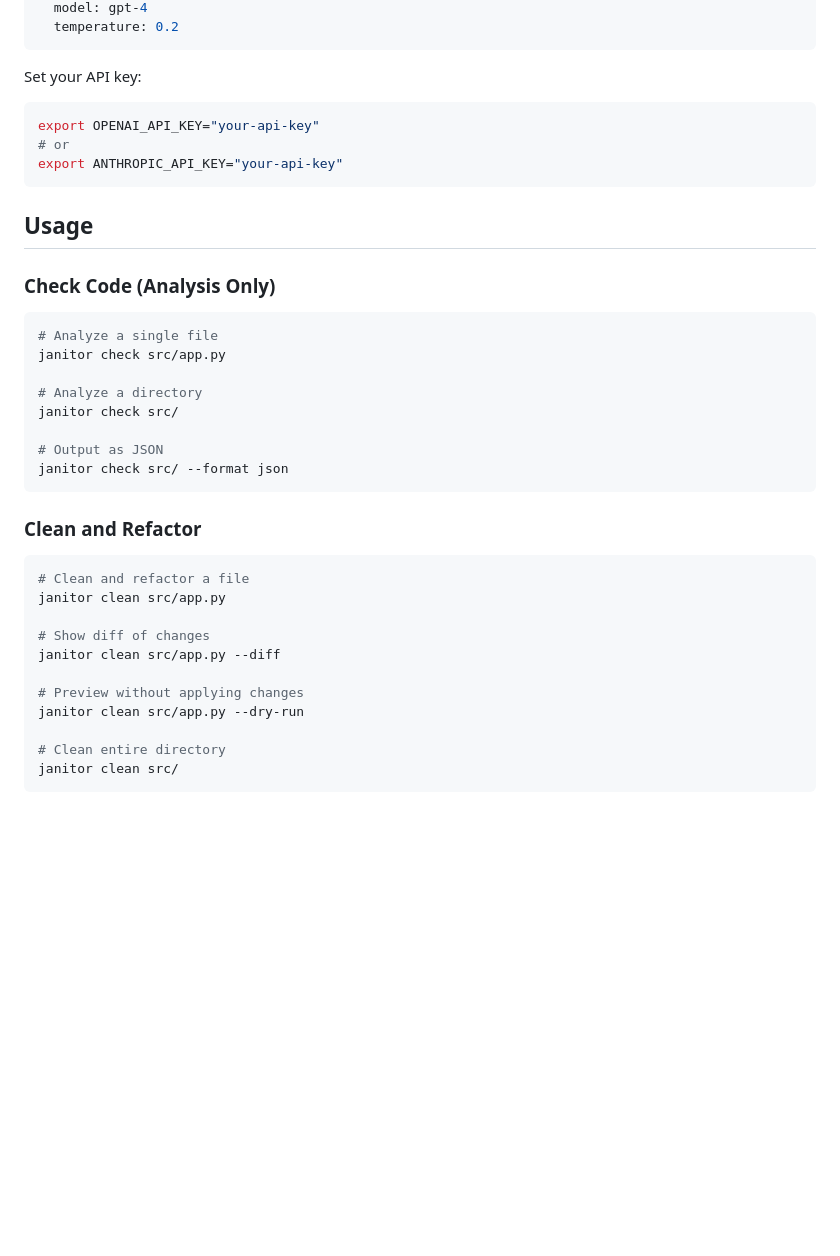
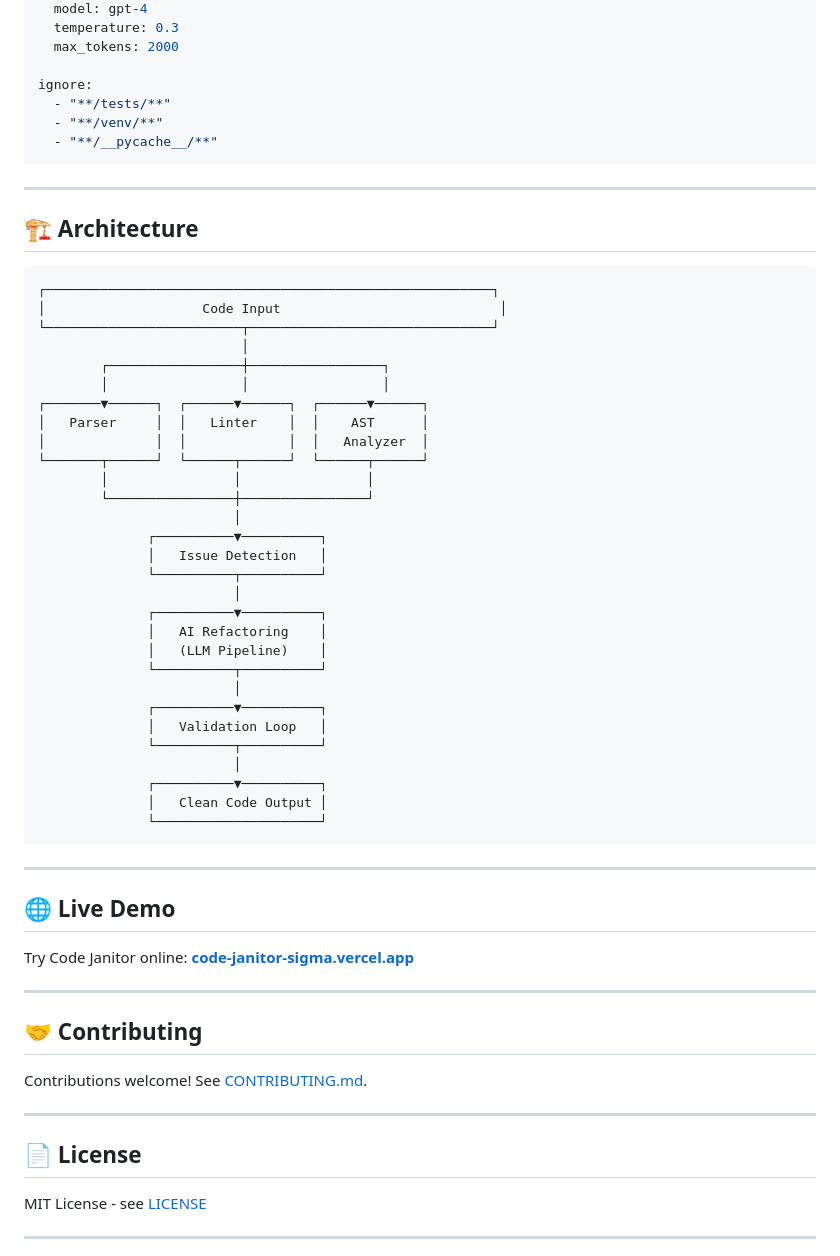
Before and after one commit to webspoilt/code-janitor, a Markdown page: README.md, the part around one of its changes. Rendered like a GitHub page; blank space fills up the shorter version.

````diff
--- a/README.md
+++ b/README.md
@@ -50,43 +93,66 @@ ai:
   model: gpt-4
-  temperature: 0.2
+  temperature: 0.3
+  max_tokens: 2000
+
+ignore:
+  - "**/tests/**"
+  - "**/venv/**"
+  - "**/__pycache__/**"
 ```
 
-Set your API key:
+---
 
-```bash
-export OPENAI_API_KEY="your-api-key"
-# or
-export ANTHROPIC_API_KEY="your-api-key"
+## 🏗️ Architecture
+
+```
+┌─────────────────────────────────────────────────────────┐
+│                    Code Input                            │
+└─────────────────────────┬───────────────────────────────┘
+                          │
+        ┌─────────────────┼─────────────────┐
+        │                 │                 │
+┌───────▼──────┐  ┌──────▼──────┐  ┌──────▼──────┐
+│   Parser     │  │   Linter    │  │    AST      │
+│              │  │             │  │   Analyzer  │
+└───────┬──────┘  └──────┬──────┘  └──────┬──────┘
+        │                │                │
+        └────────────────┼────────────────┘
+                         │
+              ┌──────────▼──────────┐
+              │   Issue Detection   │
+              └──────────┬──────────┘
+                         │
+              ┌──────────▼──────────┐
+              │   AI Refactoring    │
+              │   (LLM Pipeline)    │
+              └──────────┬──────────┘
+                         │
+              ┌──────────▼──────────┐
+              │   Validation Loop   │
+              └──────────┬──────────┘
+                         │
+              ┌──────────▼──────────┐
+              │   Clean Code Output │
+              └─────────────────────┘
 ```
 
-## Usage
+---
 
-### Check Code (Analysis Only)
+## 🌐 Live Demo
 
-```bash
-# Analyze a single file
-janitor check src/app.py
+Try Code Janitor online: **[code-janitor-sigma.vercel.app](https://code-janitor-sigma.vercel.app)**
 
-# Analyze a directory
-janitor check src/
+---
 
-# Output as JSON
-janitor check src/ --format json
-```
+## 🤝 Contributing
 
-### Clean and Refactor
+Contributions welcome! See [CONTRIBUTING.md](CONTRIBUTING.md).
 
-```bash
-# Clean and refactor a file
-janitor clean src/app.py
+---
 
-# Show diff of changes
-janitor clean src/app.py --diff
+## 📄 License
 
-# Preview without applying changes
-janitor clean src/app.py --dry-run
+MIT License - see [LICENSE](LICENSE)
 
-# Clean entire directory
-janitor clean src/
-```
+---
 
````
Also changed, not shown: other parts of README.md (+74 -109 lines).
